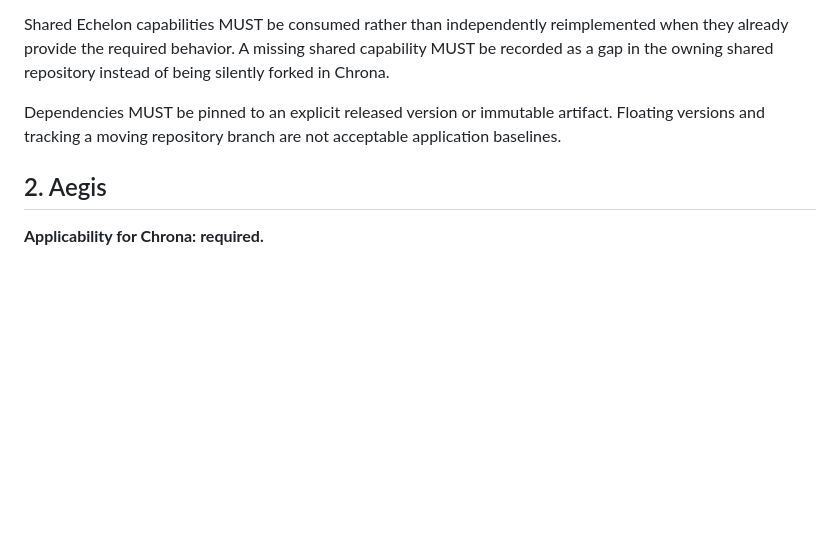
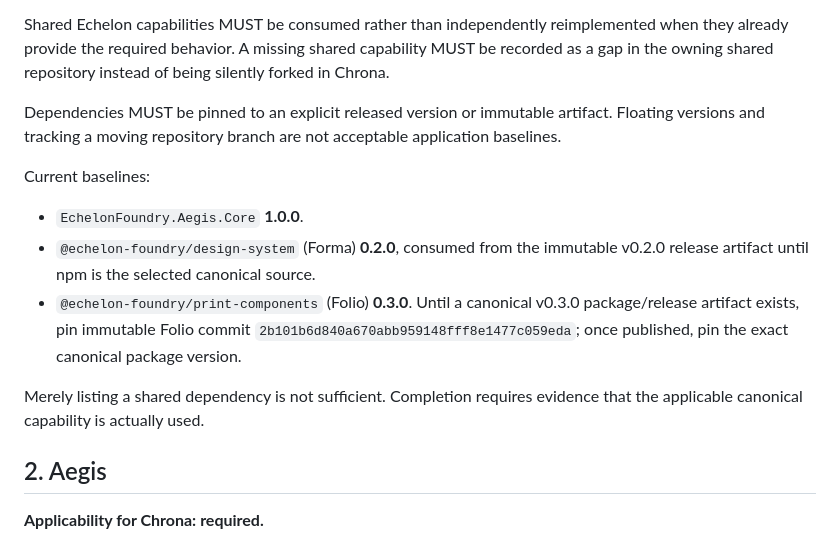
Before and after one commit to kemiller2002/chrona, a Markdown page: docs/requirements/ECHELON-SHARED-APPLICATION-FOUNDATIONS.md, the part around the change. Rendered like a GitHub page; blank space fills up the shorter version.

Commit message:
docs: pin shared application foundation baselines

```diff
--- a/docs/requirements/ECHELON-SHARED-APPLICATION-FOUNDATIONS.md
+++ b/docs/requirements/ECHELON-SHARED-APPLICATION-FOUNDATIONS.md
@@ -14,6 +14,20 @@ An implementation MAY mark one of Aegis, Forma, or Folio not applicable only whe
 Shared Echelon capabilities MUST be consumed rather than independently reimplemented when they already provide the required behavior. A missing shared capability MUST be recorded as a gap in the owning shared repository instead of being silently forked in Chrona.
 
 Dependencies MUST be pinned to an explicit released version or immutable artifact. Floating versions and tracking a moving repository branch are not acceptable application baselines.
+
+Current baselines:
+
+- `EchelonFoundry.Aegis.Core` **1.0.0**.
+- `@echelon-foundry/design-system` (Forma) **0.2.0**, consumed from the
+  immutable v0.2.0 release artifact until npm is the selected canonical source.
+- `@echelon-foundry/print-components` (Folio) **0.3.0**. Until a canonical
+  v0.3.0 package/release artifact exists, pin immutable Folio commit
+  `2b101b6d840a670abb959148fff8e1477c059eda`; once published, pin the exact
+  canonical package version.
+
+Merely listing a shared dependency is not sufficient. Completion requires
+evidence that the applicable canonical capability is actually used.
+
 
 ## 2. Aegis
 
```
